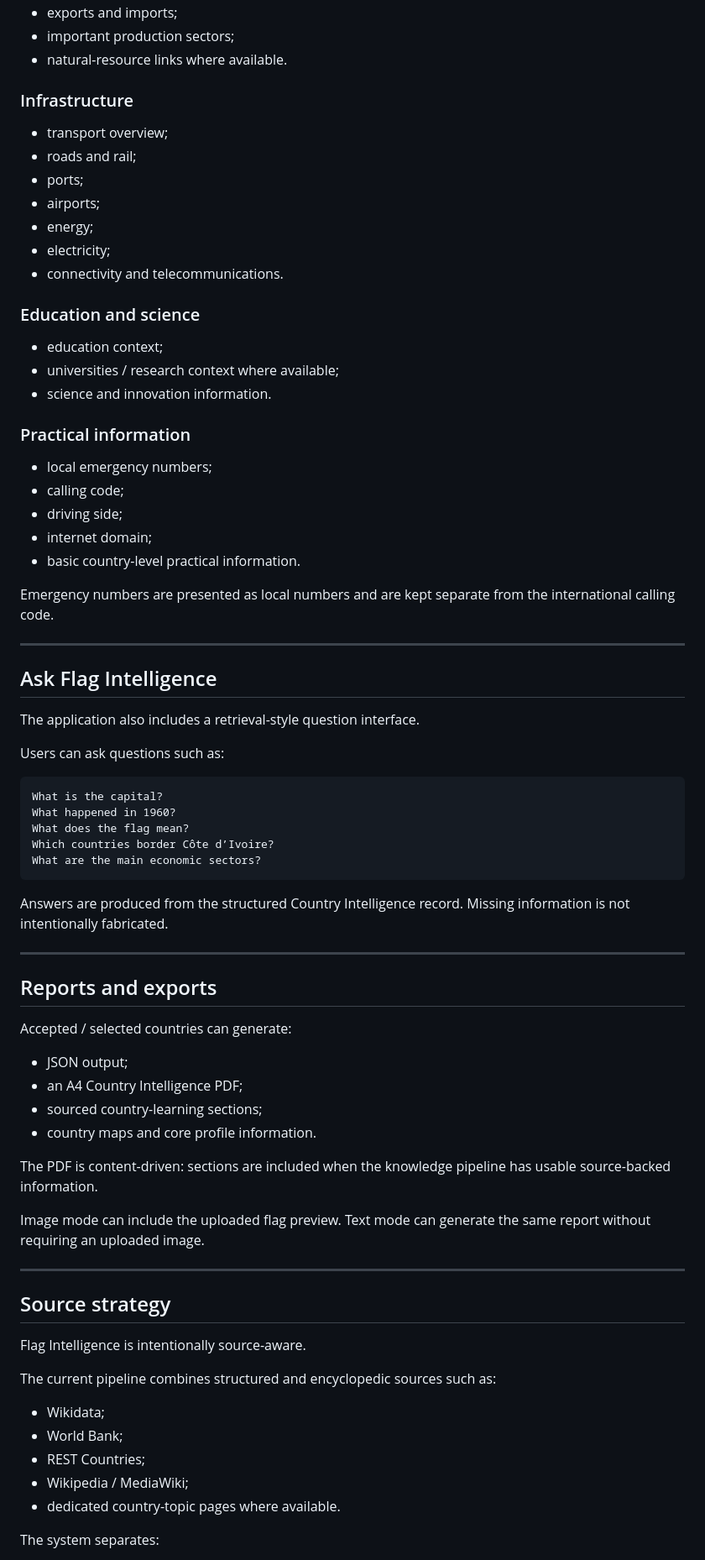
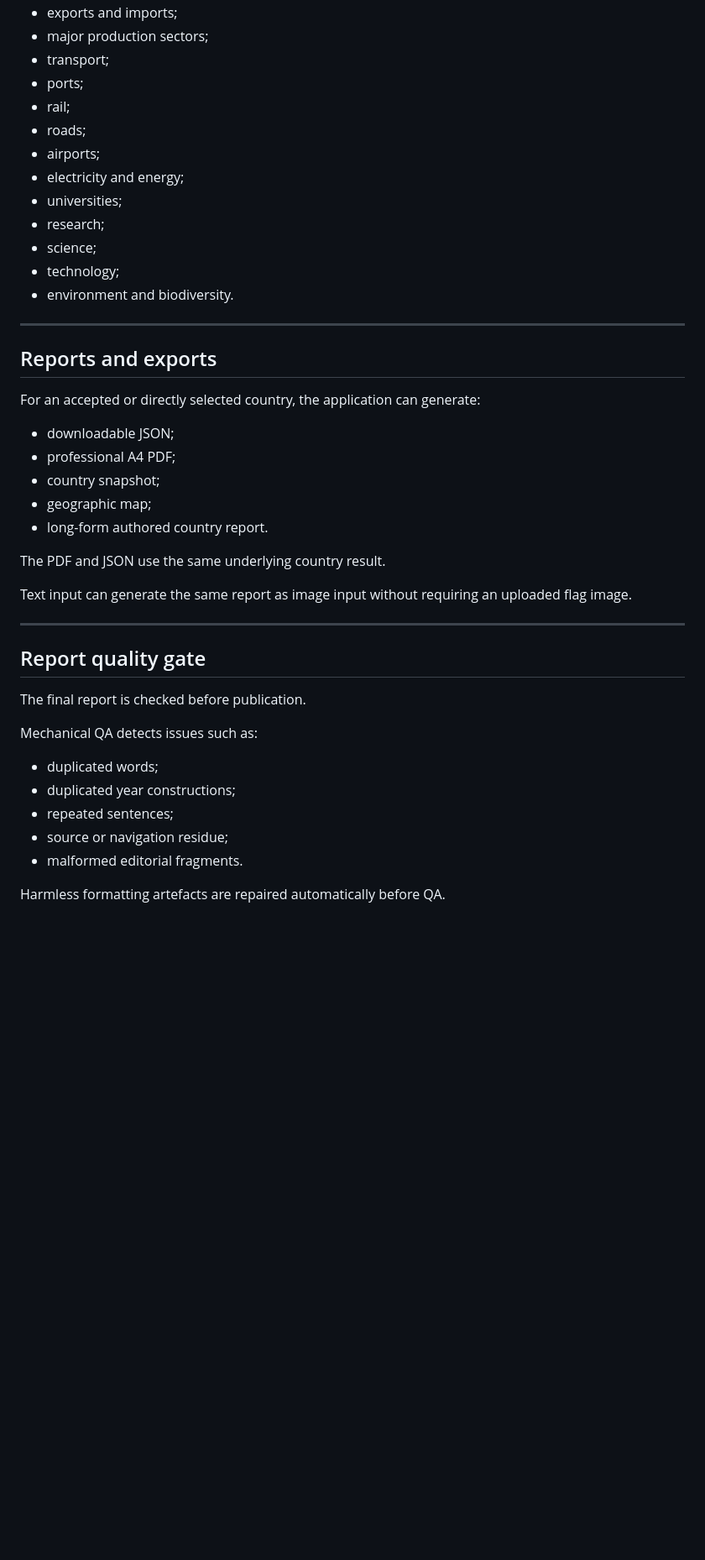
Before and after one commit to denoskume/country-flag-recognition, a Markdown page: README.md, the part around one of its changes. Shown at 84% size. Drawn GitHub-style; blank space fills up the shorter version.

````diff
--- a/README.md
+++ b/README.md
@@ -197,79 +286,46 @@ Current political office holders are treated as time-sensitive data and should b
 - exports and imports;
-- important production sectors;
-- natural-resource links where available.
-
-### Infrastructure
-
-- transport overview;
-- roads and rail;
+- major production sectors;
+- transport;
 - ports;
+- rail;
+- roads;
 - airports;
-- energy;
-- electricity;
-- connectivity and telecommunications.
-
-### Education and science
-
-- education context;
-- universities / research context where available;
-- science and innovation information.
-
-### Practical information
-
-- local emergency numbers;
-- calling code;
-- driving side;
-- internet domain;
-- basic country-level practical information.
-
-Emergency numbers are presented as local numbers and are kept separate from the international calling code.
-
----
-
-## Ask Flag Intelligence
-
-The application also includes a retrieval-style question interface.
-
-Users can ask questions such as:
-
-```text
-What is the capital?
-What happened in 1960?
-What does the flag mean?
-Which countries border Côte d’Ivoire?
-What are the main economic sectors?
-```
-
-Answers are produced from the structured Country Intelligence record. Missing information is not intentionally fabricated.
+- electricity and energy;
+- universities;
+- research;
+- science;
+- technology;
+- environment and biodiversity.
 
 ---
 
 ## Reports and exports
 
-Accepted / selected countries can generate:
+For an accepted or directly selected country, the application can generate:
 
-- JSON output;
-- an A4 Country Intelligence PDF;
-- sourced country-learning sections;
-- country maps and core profile information.
+- downloadable JSON;
+- professional A4 PDF;
+- country snapshot;
+- geographic map;
+- long-form authored country report.
 
-The PDF is content-driven: sections are included when the knowledge pipeline has usable source-backed information.
+The PDF and JSON use the same underlying country result.
 
-Image mode can include the uploaded flag preview. Text mode can generate the same report without requiring an uploaded image.
+Text input can generate the same report as image input without requiring an uploaded flag image.
 
 ---
 
-## Source strategy
+## Report quality gate
 
-Flag Intelligence is intentionally source-aware.
+The final report is checked before publication.
 
-The current pipeline combines structured and encyclopedic sources such as:
+Mechanical QA detects issues such as:
 
-- Wikidata;
-- World Bank;
-- REST Countries;
-- Wikipedia / MediaWiki;
-- dedicated country-topic pages where available.
+- duplicated words;
+- duplicated year constructions;
+- repeated sentences;
+- source or navigation residue;
+- malformed editorial fragments.
 
-The system separates:
+Harmless formatting artefacts are repaired automatically before QA.
 
````
Also changed, not shown: other parts of README.md (+297 -229 lines).
